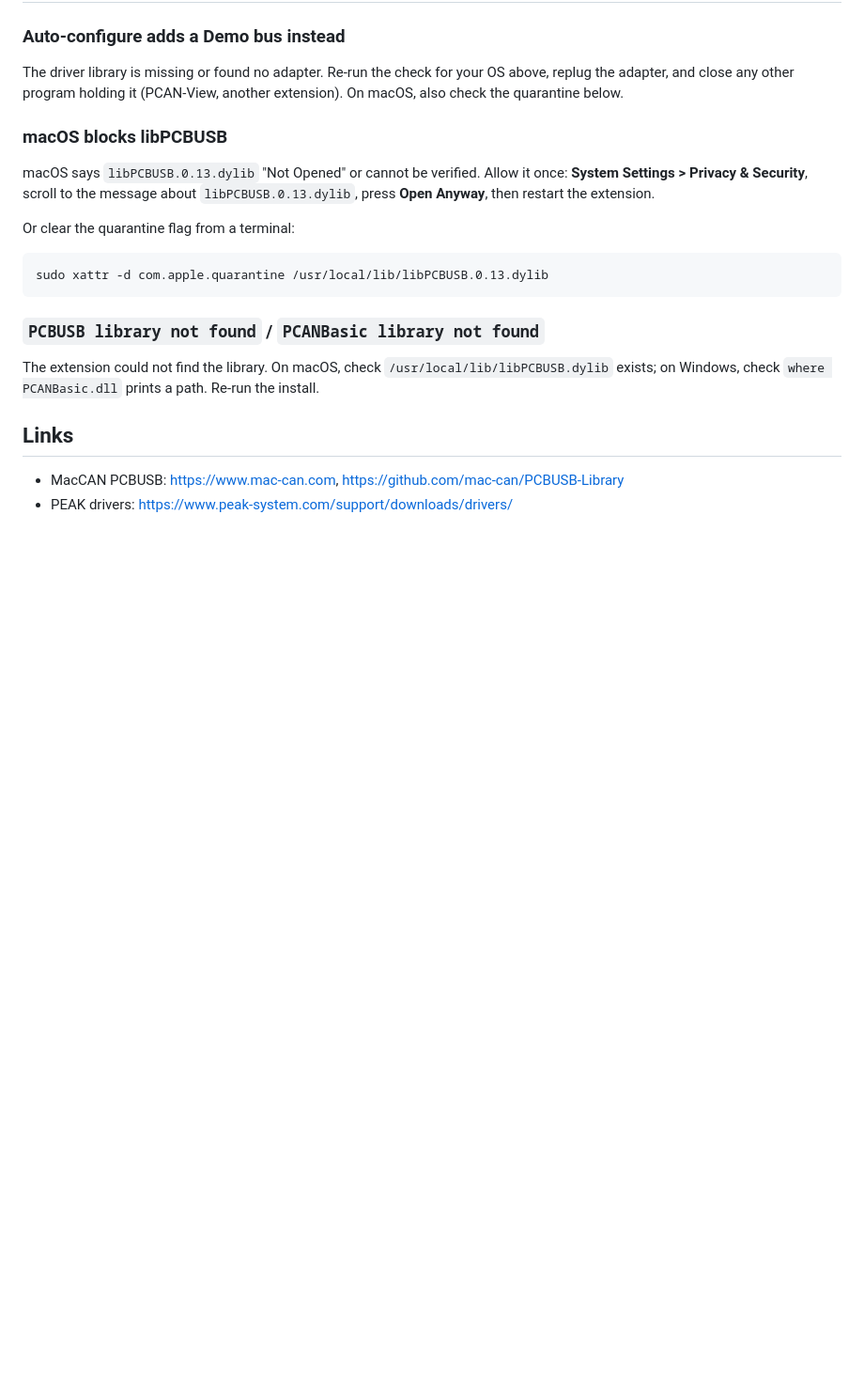
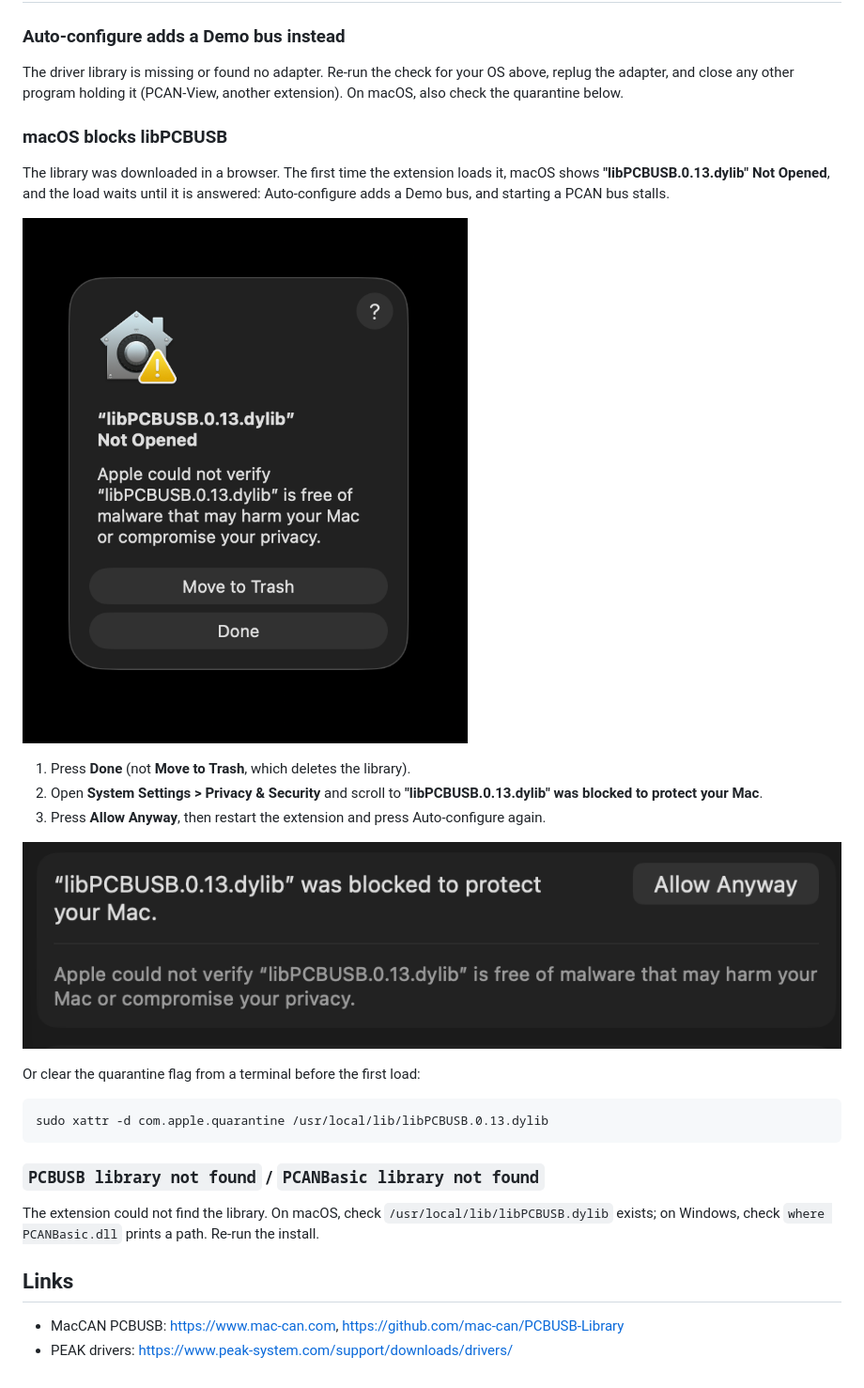
Before and after one commit to zeloscloud/zelos-extension-can, a Markdown page: docs/howto/pcan-driver.md, the part around the change printed below. Shown: that part at 94% size. Drawn GitHub-style; pictures changed too: assets/howto/pcan-driver/macos-allow-anyway.png (added), assets/howto/pcan-driver/macos-not-opened.png (added); blank space fills up the shorter version.

````diff
--- a/docs/howto/pcan-driver.md
+++ b/docs/howto/pcan-driver.md
@@ -79,11 +83,20 @@ extension). On macOS, also check the quarantine below.
 
 ### macOS blocks libPCBUSB
 
-macOS says `libPCBUSB.0.13.dylib` "Not Opened" or cannot be verified. Allow it once:
-**System Settings > Privacy & Security**, scroll to the message about
-`libPCBUSB.0.13.dylib`, press **Open Anyway**, then restart the extension.
+The library was downloaded in a browser. The first time the extension loads it, macOS
+shows **"libPCBUSB.0.13.dylib" Not Opened**, and the load waits until it is answered:
+Auto-configure adds a Demo bus, and starting a PCAN bus stalls.
 
-Or clear the quarantine flag from a terminal:
+![libPCBUSB.0.13.dylib Not Opened](../../assets/howto/pcan-driver/macos-not-opened.png)
+
+1. Press **Done** (not **Move to Trash**, which deletes the library).
+2. Open **System Settings > Privacy & Security** and scroll to
+   **"libPCBUSB.0.13.dylib" was blocked to protect your Mac**.
+3. Press **Allow Anyway**, then restart the extension and press Auto-configure again.
+
+![Allow Anyway in Privacy & Security](../../assets/howto/pcan-driver/macos-allow-anyway.png)
+
+Or clear the quarantine flag from a terminal before the first load:
 
 ```bash
 sudo xattr -d com.apple.quarantine /usr/local/lib/libPCBUSB.0.13.dylib
````
Also changed, not shown: other parts of docs/howto/pcan-driver.md (+6 -2 lines), README.md (+1 -1 lines).
